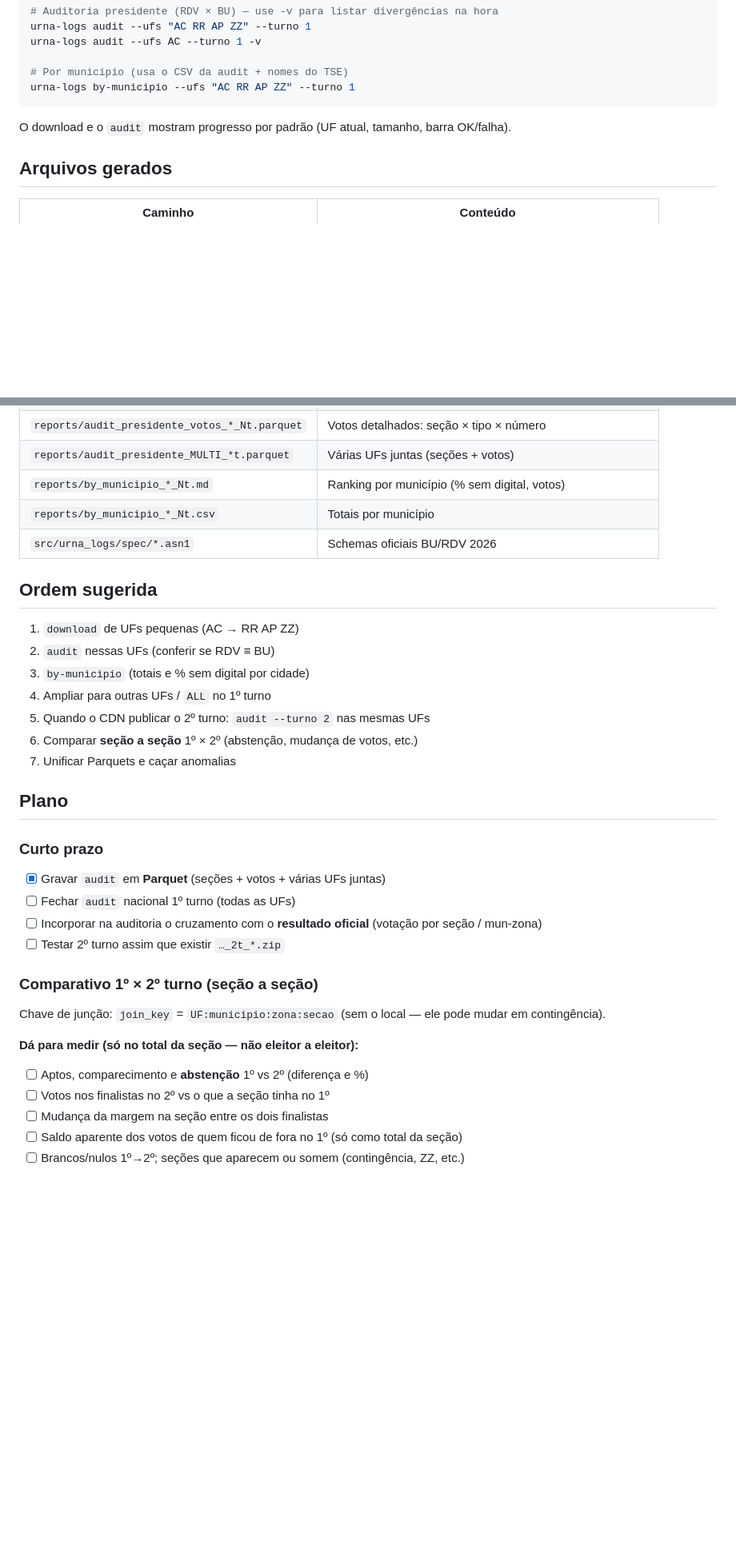
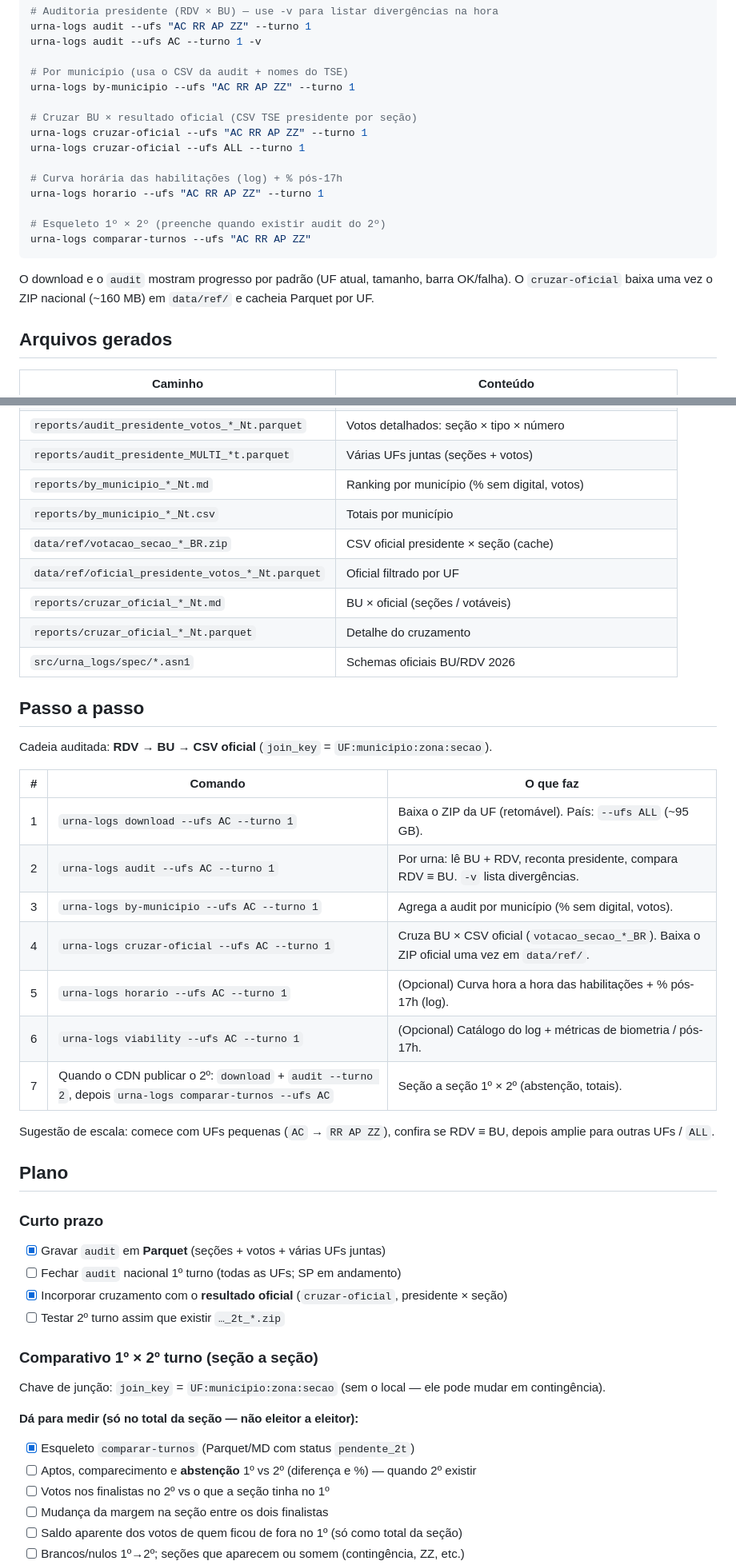
Before and after one commit to mclaguiar/urna-logs-2026, a Markdown page: README.md, 2 parts joined by grey strips. Shown at 80% size. Rendered like a GitHub page; blank space fills up the shorter version.

````diff
--- a/README.md
+++ b/README.md
@@ -123,9 +154,20 @@ urna-logs audit --ufs AC --turno 1 -v
 
 # Por município (usa o CSV da audit + nomes do TSE)
 urna-logs by-municipio --ufs "AC RR AP ZZ" --turno 1
+
+# Cruzar BU × resultado oficial (CSV TSE presidente por seção)
+urna-logs cruzar-oficial --ufs "AC RR AP ZZ" --turno 1
+urna-logs cruzar-oficial --ufs ALL --turno 1
+
+# Curva horária das habilitações (log) + % pós-17h
+urna-logs horario --ufs "AC RR AP ZZ" --turno 1
+
+# Esqueleto 1º × 2º (preenche quando existir audit do 2º)
+urna-logs comparar-turnos --ufs "AC RR AP ZZ"
 ```
 
 O download e o `audit` mostram progresso por padrão (UF atual, tamanho, barra OK/falha).
+O `cruzar-oficial` baixa uma vez o ZIP nacional (~160 MB) em `data/ref/` e cacheia Parquet por UF.
 
 ## Arquivos gerados
 
@@ -145,31 +187,42 @@ O download e o `audit` mostram progresso por padrão (UF atual, tamanho, barra O
 | `reports/audit_presidente_MULTI_*t.parquet` | Várias UFs juntas (seções + votos) |
 | `reports/by_municipio_*_Nt.md` | Ranking por município (% sem digital, votos) |
 | `reports/by_municipio_*_Nt.csv` | Totais por município |
+| `data/ref/votacao_secao_*_BR.zip` | CSV oficial presidente × seção (cache) |
+| `data/ref/oficial_presidente_votos_*_Nt.parquet` | Oficial filtrado por UF |
+| `reports/cruzar_oficial_*_Nt.md` | BU × oficial (seções / votáveis) |
+| `reports/cruzar_oficial_*_Nt.parquet` | Detalhe do cruzamento |
 | `src/urna_logs/spec/*.asn1` | Schemas oficiais BU/RDV 2026 |
 
-## Ordem sugerida
+## Passo a passo
 
-1. `download` de UFs pequenas (AC → RR AP ZZ)
-2. `audit` nessas UFs (conferir se RDV ≡ BU)
-3. `by-municipio` (totais e % sem digital por cidade)
-4. Ampliar para outras UFs / `ALL` no 1º turno
-5. Quando o CDN publicar o 2º turno: `audit --turno 2` nas mesmas UFs
-6. Comparar **seção a seção** 1º × 2º (abstenção, mudança de votos, etc.)
-7. Unificar Parquets e caçar anomalias
+Cadeia auditada: **RDV → BU → CSV oficial** (`join_key` = `UF:municipio:zona:secao`).
+
+| # | Comando | O que faz |
+|---|---|---|
+| 1 | `urna-logs download --ufs AC --turno 1` | Baixa o ZIP da UF (retomável). País: `--ufs ALL` (~95 GB). |
+| 2 | `urna-logs audit --ufs AC --turno 1` | Por urna: lê BU + RDV, reconta presidente, compara RDV ≡ BU. `-v` lista divergências. |
+| 3 | `urna-logs by-municipio --ufs AC --turno 1` | Agrega a audit por município (% sem digital, votos). |
+| 4 | `urna-logs cruzar-oficial --ufs AC --turno 1` | Cruza BU × CSV oficial (`votacao_secao_*_BR`). Baixa o ZIP oficial uma vez em `data/ref/`. |
+| 5 | `urna-logs horario --ufs AC --turno 1` | (Opcional) Curva hora a hora das habilitações + % pós-17h (log). |
+| 6 | `urna-logs viability --ufs AC --turno 1` | (Opcional) Catálogo do log + métricas de biometria / pós-17h. |
+| 7 | Quando o CDN publicar o 2º: `download` + `audit --turno 2`, depois `urna-logs comparar-turnos --ufs AC` | Seção a seção 1º × 2º (abstenção, totais). |
+
+Sugestão de escala: comece com UFs pequenas (`AC` → `RR AP ZZ`), confira se RDV ≡ BU, depois amplie para outras UFs / `ALL`.
 
 ## Plano
 
 ### Curto prazo
 - [x] Gravar `audit` em **Parquet** (seções + votos + várias UFs juntas)
-- [ ] Fechar `audit` nacional 1º turno (todas as UFs)
-- [ ] Incorporar na auditoria o cruzamento com o **resultado oficial** (votação por seção / mun-zona)
+- [ ] Fechar `audit` nacional 1º turno (todas as UFs; SP em andamento)
+- [x] Incorporar cruzamento com o **resultado oficial** (`cruzar-oficial`, presidente × seção)
 - [ ] Testar 2º turno assim que existir `…_2t_*.zip`
 
 ### Comparativo 1º × 2º turno (seção a seção)
 Chave de junção: `join_key` = `UF:municipio:zona:secao` (sem o local — ele pode mudar em contingência).
 
 **Dá para medir (só no total da seção — não eleitor a eleitor):**
-- [ ] Aptos, comparecimento e **abstenção** 1º vs 2º (diferença e %)
+- [x] Esqueleto `comparar-turnos` (Parquet/MD com status `pendente_2t`)
+- [ ] Aptos, comparecimento e **abstenção** 1º vs 2º (diferença e %) — quando 2º existir
 - [ ] Votos nos finalistas no 2º vs o que a seção tinha no 1º
 - [ ] Mudança da margem na seção entre os dois finalistas
 - [ ] Saldo aparente dos votos de quem ficou de fora no 1º (só como total da seção)
````
Also changed, not shown: other parts of README.md (+47 -16 lines).
